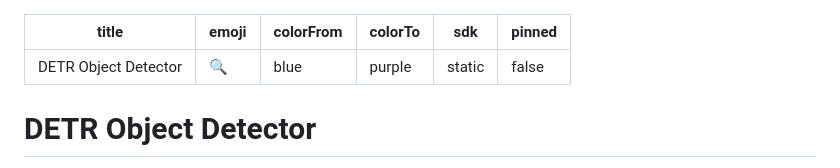
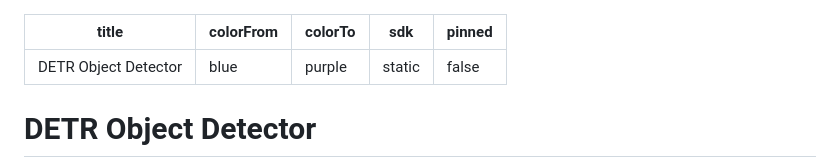
Before and after one commit to pritish31/detr-object-detector, a Markdown page: README.md, the part around the change. Drawn GitHub-style.

```diff
--- a/README.md
+++ b/README.md
@@ -1,6 +1,5 @@
 ---
 title: DETR Object Detector
-emoji: 🔍
 colorFrom: blue
 colorTo: purple
 sdk: static
```
